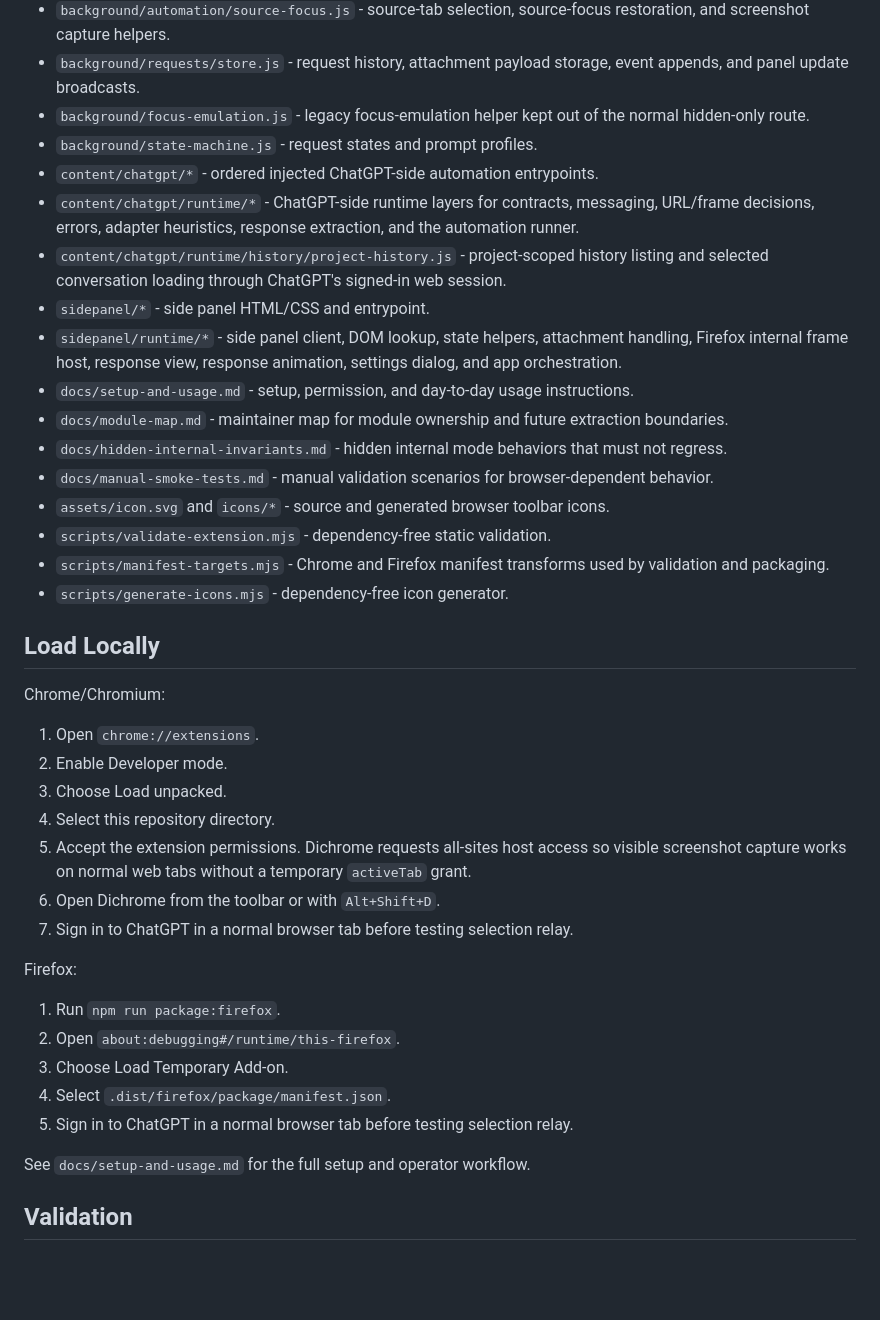
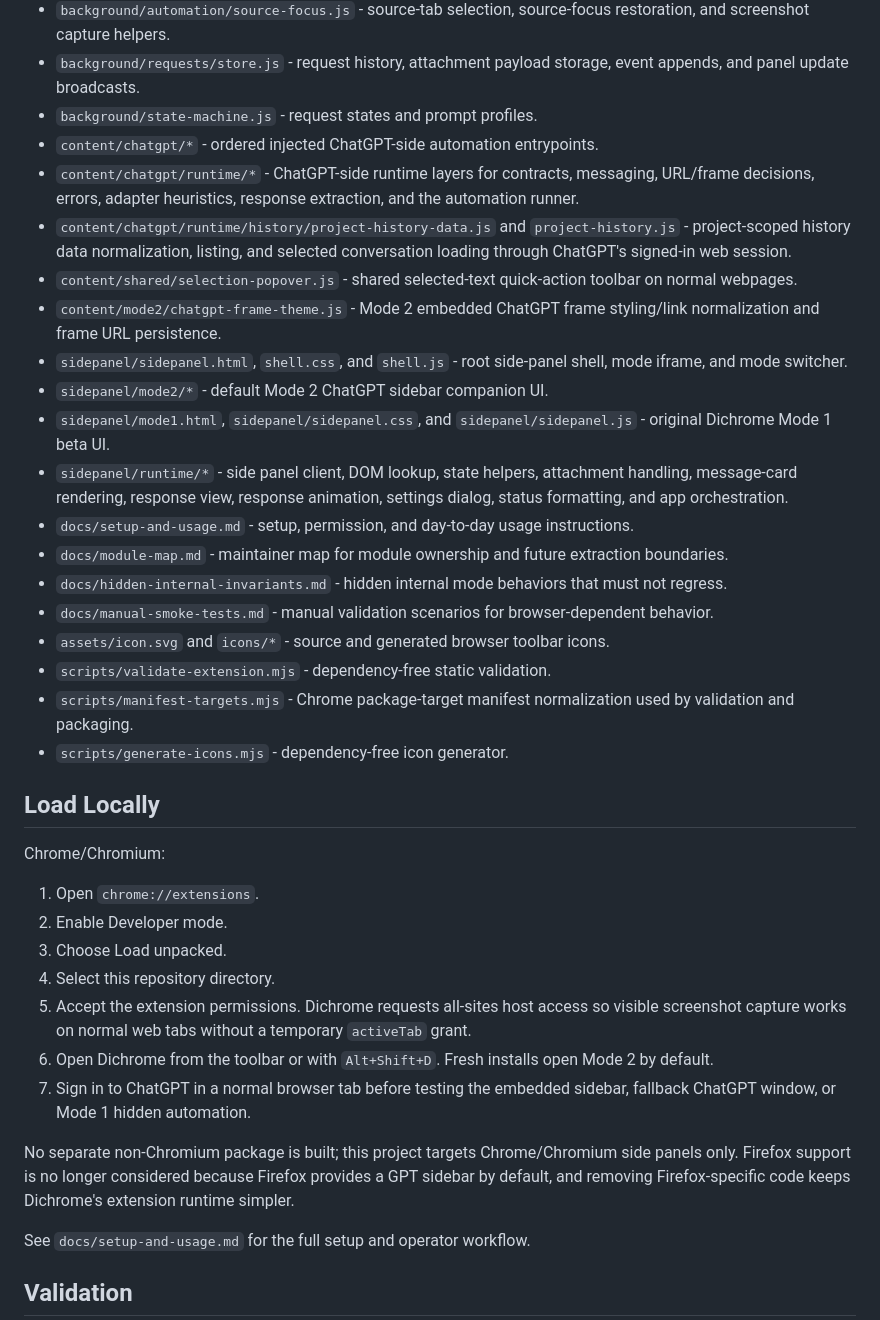
Before and after one commit to SillySerpent/Dichrome, a Markdown page: README.md, the part around one of its changes. Drawn GitHub-style; blank space fills up the shorter version.

```diff
--- a/README.md
+++ b/README.md
@@ -37,20 +44,23 @@ This is intentionally UI-driven. It does not use the OpenAI API and does not req
 - `background/automation/offscreen-frame-policy.js` - session-scoped ChatGPT subframe header override for local hidden-internal probing.
 - `background/automation/source-focus.js` - source-tab selection, source-focus restoration, and screenshot capture helpers.
 - `background/requests/store.js` - request history, attachment payload storage, event appends, and panel update broadcasts.
-- `background/focus-emulation.js` - legacy focus-emulation helper kept out of the normal hidden-only route.
 - `background/state-machine.js` - request states and prompt profiles.
 - `content/chatgpt/*` - ordered injected ChatGPT-side automation entrypoints.
 - `content/chatgpt/runtime/*` - ChatGPT-side runtime layers for contracts, messaging, URL/frame decisions, errors, adapter heuristics, response extraction, and the automation runner.
-- `content/chatgpt/runtime/history/project-history.js` - project-scoped history listing and selected conversation loading through ChatGPT's signed-in web session.
-- `sidepanel/*` - side panel HTML/CSS and entrypoint.
-- `sidepanel/runtime/*` - side panel client, DOM lookup, state helpers, attachment handling, Firefox internal frame host, response view, response animation, settings dialog, and app orchestration.
+- `content/chatgpt/runtime/history/project-history-data.js` and `project-history.js` - project-scoped history data normalization, listing, and selected conversation loading through ChatGPT's signed-in web session.
+- `content/shared/selection-popover.js` - shared selected-text quick-action toolbar on normal webpages.
+- `content/mode2/chatgpt-frame-theme.js` - Mode 2 embedded ChatGPT frame styling/link normalization and frame URL persistence.
+- `sidepanel/sidepanel.html`, `shell.css`, and `shell.js` - root side-panel shell, mode iframe, and mode switcher.
+- `sidepanel/mode2/*` - default Mode 2 ChatGPT sidebar companion UI.
+- `sidepanel/mode1.html`, `sidepanel/sidepanel.css`, and `sidepanel/sidepanel.js` - original Dichrome Mode 1 beta UI.
+- `sidepanel/runtime/*` - side panel client, DOM lookup, state helpers, attachment handling, message-card rendering, response view, response animation, settings dialog, status formatting, and app orchestration.
 - `docs/setup-and-usage.md` - setup, permission, and day-to-day usage instructions.
 - `docs/module-map.md` - maintainer map for module ownership and future extraction boundaries.
 - `docs/hidden-internal-invariants.md` - hidden internal mode behaviors that must not regress.
 - `docs/manual-smoke-tests.md` - manual validation scenarios for browser-dependent behavior.
 - `assets/icon.svg` and `icons/*` - source and generated browser toolbar icons.
 - `scripts/validate-extension.mjs` - dependency-free static validation.
-- `scripts/manifest-targets.mjs` - Chrome and Firefox manifest transforms used by validation and packaging.
+- `scripts/manifest-targets.mjs` - Chrome package-target manifest normalization used by validation and packaging.
 - `scripts/generate-icons.mjs` - dependency-free icon generator.
 
 ## Load Locally
@@ -62,16 +72,10 @@ Chrome/Chromium:
 3. Choose Load unpacked.
 4. Select this repository directory.
 5. Accept the extension permissions. Dichrome requests all-sites host access so visible screenshot capture works on normal web tabs without a temporary `activeTab` grant.
-6. Open Dichrome from the toolbar or with `Alt+Shift+D`.
-7. Sign in to ChatGPT in a normal browser tab before testing selection relay.
+6. Open Dichrome from the toolbar or with `Alt+Shift+D`. Fresh installs open Mode 2 by default.
+7. Sign in to ChatGPT in a normal browser tab before testing the embedded sidebar, fallback ChatGPT window, or Mode 1 hidden automation.
 
-Firefox:
-
-1. Run `npm run package:firefox`.
-2. Open `about:debugging#/runtime/this-firefox`.
-3. Choose Load Temporary Add-on.
-4. Select `.dist/firefox/package/manifest.json`.
-5. Sign in to ChatGPT in a normal browser tab before testing selection relay.
+No separate non-Chromium package is built; this project targets Chrome/Chromium side panels only. Firefox support is no longer considered because Firefox provides a GPT sidebar by default, and removing Firefox-specific code keeps Dichrome's extension runtime simpler.
 
 See `docs/setup-and-usage.md` for the full setup and operator workflow.
 
```
Also changed, not shown: other parts of README.md (+57 -40 lines).
